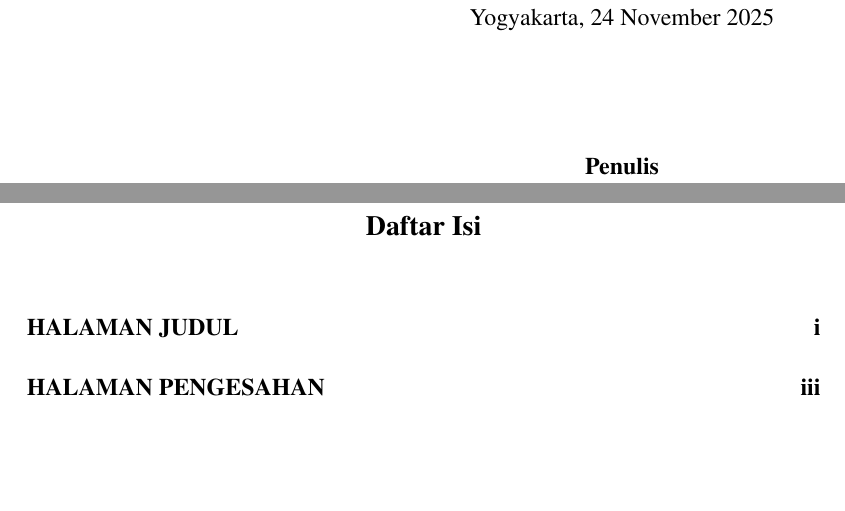
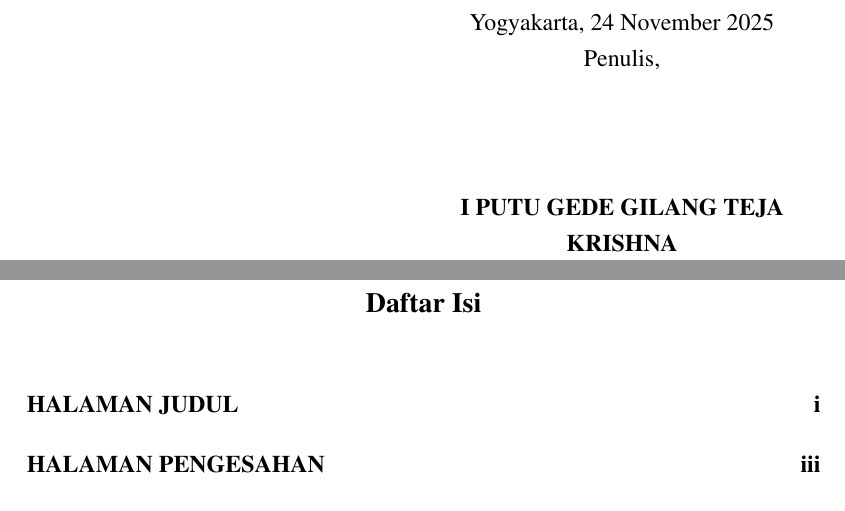
Before and after one commit to gtkrshnaaa/skripsipaicode, a LaTeX thesis (skripsi_latex/main.tex, which reads skripsi_latex/front_kata_pengantar.tex): two parts of pages 8 and 9 of 44, joined at a grey line, cut so that both start at the same text, the shorter picture padded with empty space. Compiled offline with pdfLaTeX.

Commit message:
style(prakata): update signature block to include title and name

```diff
--- a/skripsi_latex/front_kata_pengantar.tex
+++ b/skripsi_latex/front_kata_pengantar.tex
@@ -30,7 +30,8 @@ Akhir kata, saya mengucapkan terima kasih kepada semua pihak yang telah mendukun
 \begin{flushright}
   \begin{minipage}{0.5\textwidth}
     \centering
-    Yogyakarta, 24 November 2025 \\[2cm]
-    \textbf{Penulis}
+    Yogyakarta, 24 November 2025 \\
+    Penulis, \\[2cm]
+    \textbf{\NamaMahasiswa}
   \end{minipage}
 \end{flushright}
```
